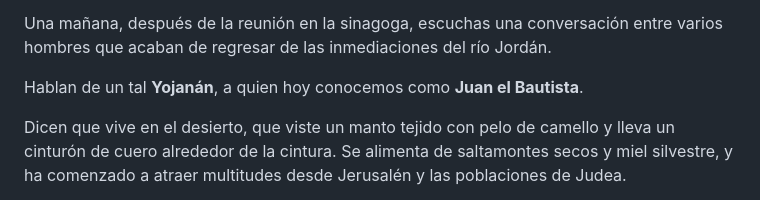
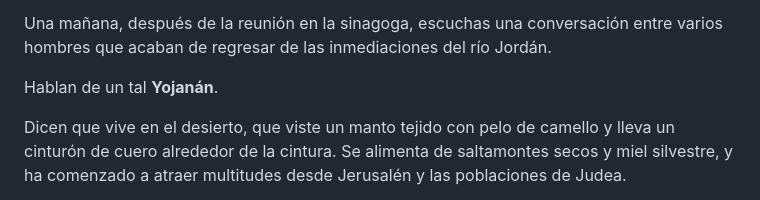
Before and after one commit to ivanndlezz/kol-basilea, a Markdown page: historias-del-reino/a-orillas-del-jordan/articulo.md, the part around the change. GitHub-like rendering.

Commit message:
Restaurar misterio de la identidad de Yojanán

```diff
--- a/historias-del-reino/a-orillas-del-jordan/articulo.md
+++ b/historias-del-reino/a-orillas-del-jordan/articulo.md
@@ -14,7 +14,7 @@ Nadie sabe cuándo llegará ese tiempo.
 
 Una mañana, después de la reunión en la sinagoga, escuchas una conversación entre varios hombres que acaban de regresar de las inmediaciones del río Jordán.
 
-Hablan de un tal **Yojanán**, a quien hoy conocemos como **Juan el Bautista**.
+Hablan de un tal **Yojanán**.
 
 Dicen que vive en el desierto, que viste un manto tejido con pelo de camello y lleva un cinturón de cuero alrededor de la cintura. Se alimenta de saltamontes secos y miel silvestre, y ha comenzado a atraer multitudes desde Jerusalén y las poblaciones de Judea.
 
```
